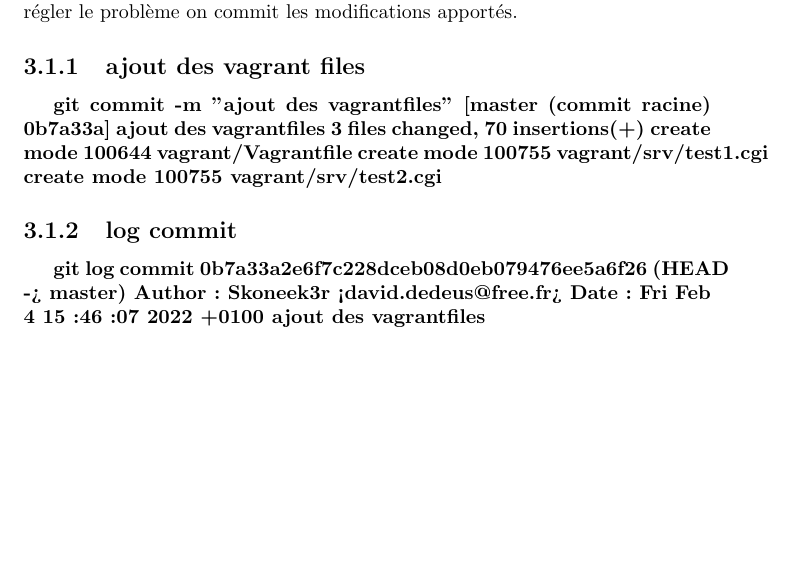
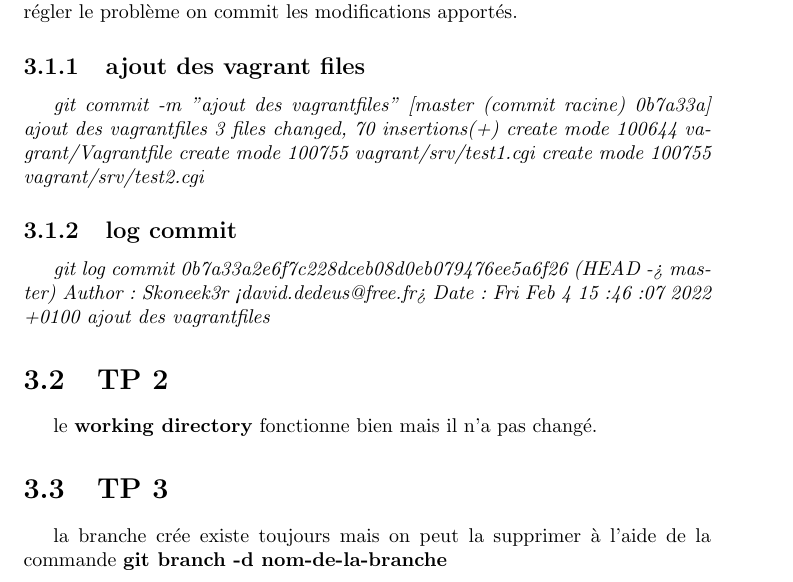
Before and after one commit to Skoneek3r/outils_libres_DEDEUS_David, a LaTeX document (outils_libres_david_dedeus.tex): part of page 3 of 3, cut so that both start at the same text, the shorter picture padded with empty space. Compiled offline with pdfLaTeX.

Commit message:
modifié :         outils_libres_david_dedeus.tex 	modifié :         vagrant/Vagrantfile

```diff
--- a/outils_libres_david_dedeus.tex
+++ b/outils_libres_david_dedeus.tex
@@ -50,7 +50,7 @@ on remarque que les fichiers ne sont pas ajoutés au repository donc pour régle
 on commit les modifications apportés.
 
 \subsection{ajout des vagrant files}
-\textbf{git commit -m "ajout des vagrantfiles"
+\textit{git commit -m "ajout des vagrantfiles"
 [master (commit racine) 0b7a33a] ajout des vagrantfiles
  3 files changed, 70 insertions(+)
  create mode 100644 vagrant/Vagrantfile
@@ -58,8 +58,15 @@ on commit les modifications apportés.
  create mode 100755 vagrant/srv/test2.cgi}
 
 \subsection{log commit}
-\textbf{git log commit 0b7a33a2e6f7c228dceb08d0eb079476ee5a6f26 (HEAD -> master)
+\textit{git log commit 0b7a33a2e6f7c228dceb08d0eb079476ee5a6f26 (HEAD -> master)
 Author: Skoneek3r <david.dedeus@free.fr>
 Date:   Fri Feb 4 15:46:07 2022 +0100 ajout des vagrantfiles}
 
+\section{TP 2}
+le \textbf{working directory} fonctionne bien mais il n'a pas changé.
+
+\section{TP 3}
+la branche crée existe toujours mais on peut la supprimer à l'aide de la commande
+\textbf{git branch -d nom-de-la-branche}
+
 \end{document}
```
